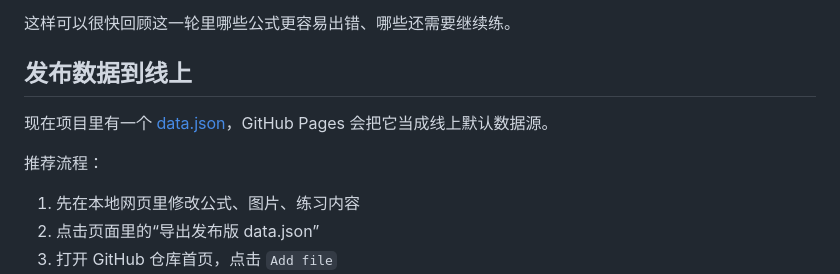
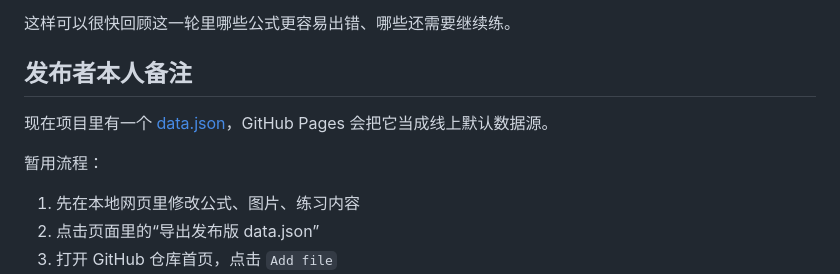
Before and after one commit to owen020215/cubemate-practice, a Markdown page: README.md, the part around one of its changes. Rendered like a GitHub page.

```diff
--- a/README.md
+++ b/README.md
@@ -105,11 +111,14 @@
 
 这样可以很快回顾这一轮里哪些公式更容易出错、哪些还需要继续练。
 
-## 发布数据到线上
+
+
+
+## 发布者本人备注
 
 现在项目里有一个 [data.json](/Users/owensun/Documents/Playground/data.json)，GitHub Pages 会把它当成线上默认数据源。
 
-推荐流程：
+暂用流程：
 
 1. 先在本地网页里修改公式、图片、练习内容
 2. 点击页面里的“导出发布版 data.json”
```
Also changed, not shown: other parts of README.md (+13 -9 lines).
